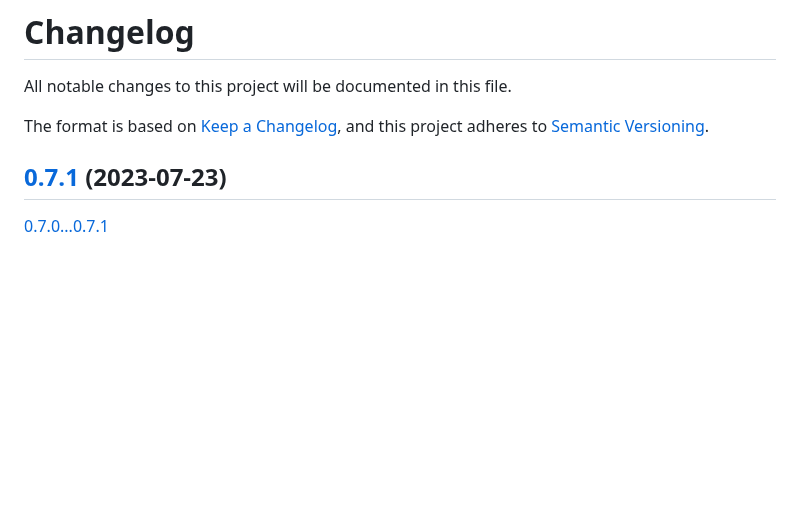
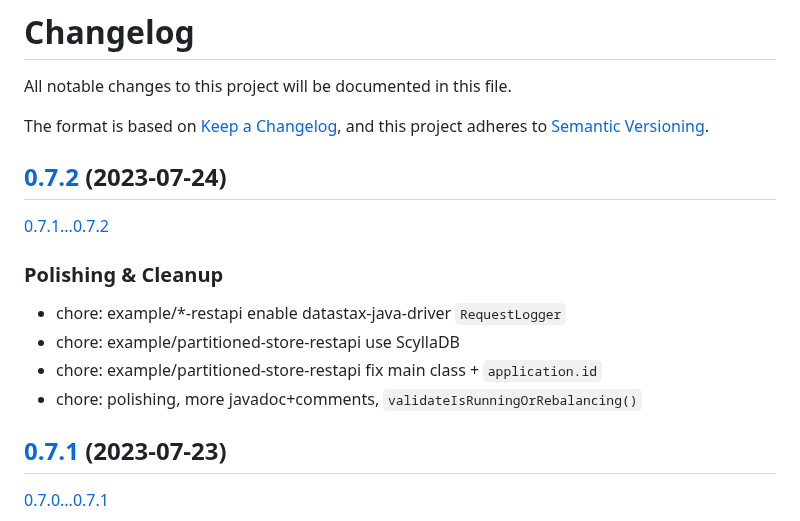
Before and after one commit to thriving-dev/kafka-streams-cassandra-state-store, a Markdown page: CHANGELOG.md, the part around the change. Drawn GitHub-style; blank space fills up the shorter version.

Commit message:
chore: preparing 0.7.2 release (CHANGELOG)

```diff
--- a/CHANGELOG.md
+++ b/CHANGELOG.md
@@ -3,6 +3,16 @@ All notable changes to this project will be documented in this file.
 
 The format is based on [Keep a Changelog](https://keepachangelog.com/),
 and this project adheres to [Semantic Versioning](https://semver.org/spec/v2.0.0.html).
+
+
+## [0.7.2](https://github.com/thriving-dev/kafka-streams-cassandra-state-store/releases/tag/0.7.2) (2023-07-24)
+[0.7.1...0.7.2](https://github.com/thriving-dev/kafka-streams-cassandra-state-store/compare/0.7.1...0.7.2)
+
+### Polishing & Cleanup
+- chore: example/*-restapi enable datastax-java-driver `RequestLogger`
+- chore: example/partitioned-store-restapi use ScyllaDB
+- chore: example/partitioned-store-restapi fix main class + `application.id`
+- chore: polishing, more javadoc+comments, `validateIsRunningOrRebalancing()`
 
 
 ## [0.7.1](https://github.com/thriving-dev/kafka-streams-cassandra-state-store/releases/tag/0.7.1) (2023-07-23)
```
